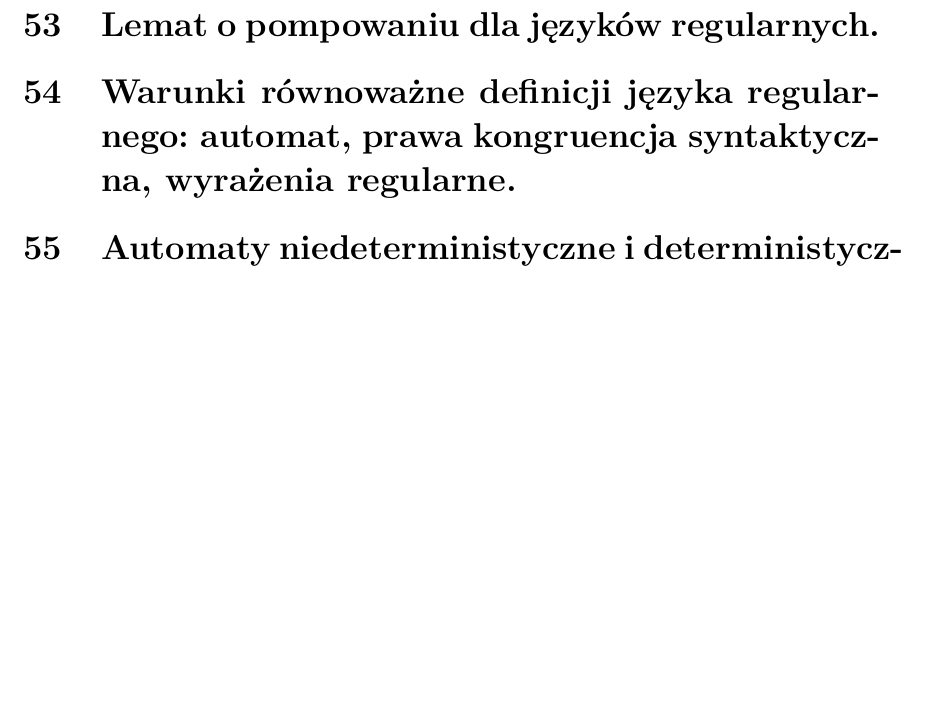
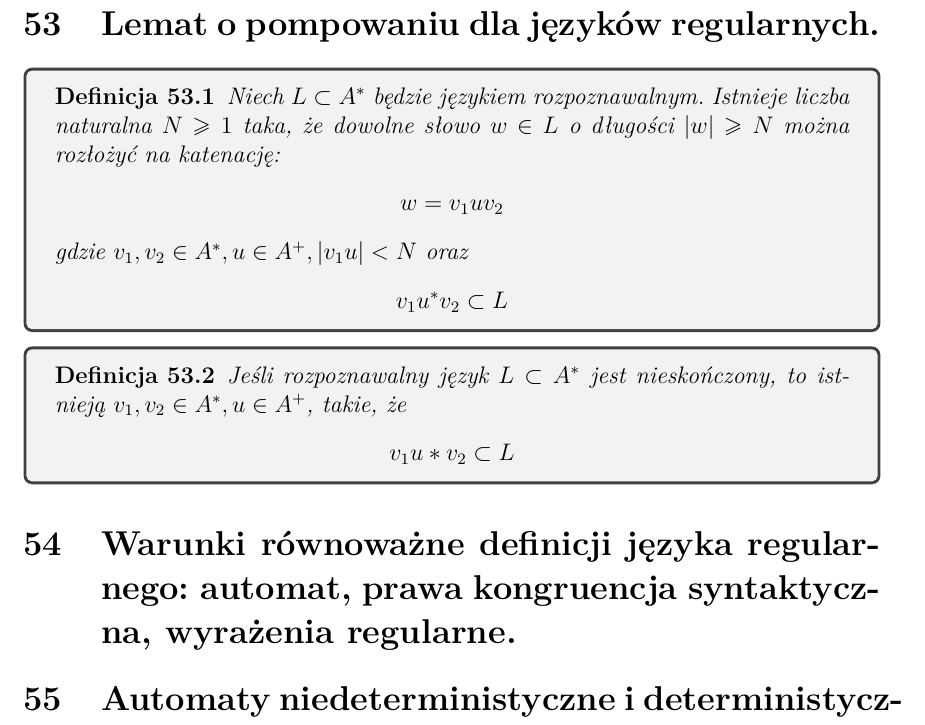
Before and after one commit to mdymek/EGZ_licencjacki, a LaTeX document (teoria/main.tex): part of page 105 of 109, cut so that both start at the same text, the shorter picture padded with empty space. Compiled offline with pdfLaTeX.

Commit message:
Ex. 53 - theory

```diff
--- a/teoria/main.tex
+++ b/teoria/main.tex
@@ -3134,6 +3134,27 @@ return $\mathcal{A}'$;
     \end{definition}
 
     \section{Lemat o pompowaniu dla języków regularnych.}
+    \begin{definition}
+    Niech $L \subset A^*$ będzie językiem rozpoznawalnym. Istnieje liczba naturalna $N \geq 1$ taka, że dowolne słowo $w \in L$ o długości $|w| \geq N$ można rozłożyć na katenację:
+    \begin{center}
+    $w = v_1uv_2$
+    \end{center}
+    gdzie $v_1, v_2 \in A^*, u \in A^+, |v_1u| < N$ oraz
+    \begin{center}
+    $v_1u^*v_2 \subset L$
+    \end{center}
+    \end{definition}
+
+    \begin{definition}
+    Jeśli rozpoznawalny język $L \subset A^*$ jest nieskończony, to istnieją
+    $v_1, v_2 \in A^*, u \in A^+$, takie, że
+    \begin{center}
+	$v_1u*v_2 \subset L$
+    \end{center}
+    \end{definition}
+
+
+
     \section{Warunki równoważne definicji języka regularnego: automat, prawa kongruencja syntaktyczna, wyrażenia regularne.}
     \section{Automaty niedeterministyczne i deterministyczne (w tym ze stosem); determinizacja.}
     \section{Problemy rozstrzygalne i nierozstrzygalne w teorii języków.}
```
